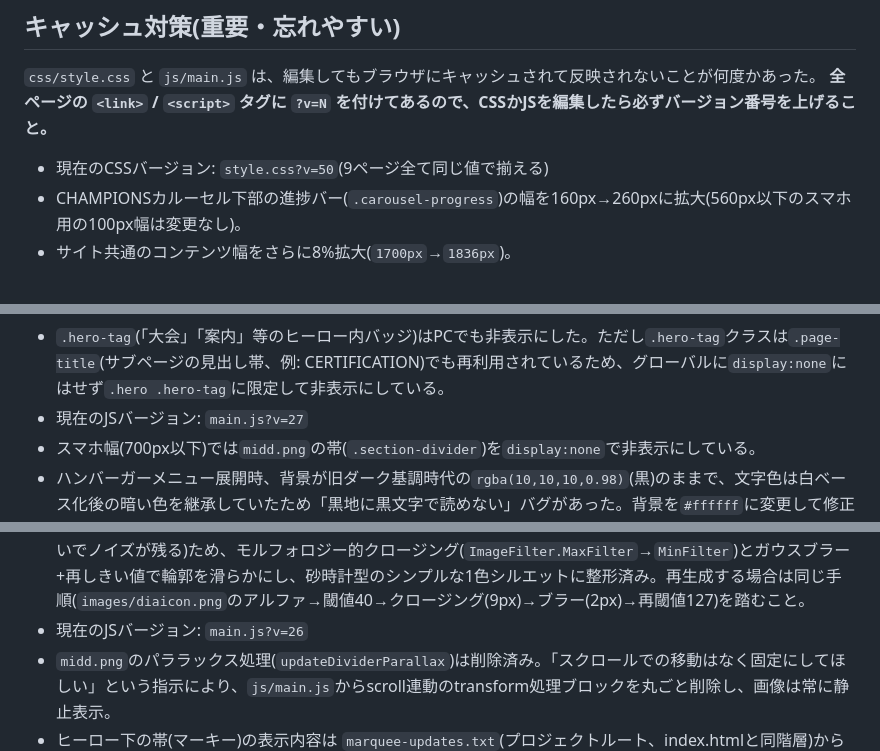
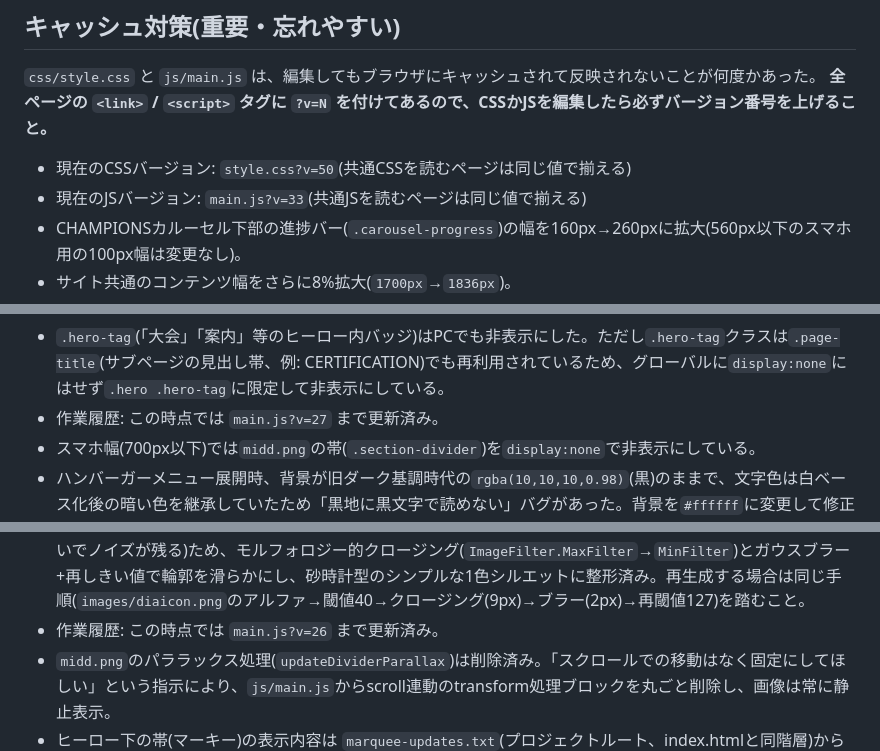
Before and after one commit to aratama-ship-it/JDAwebsite, a Markdown page: PROJECT_NOTES.md, 3 parts joined by grey strips. Drawn GitHub-style.

Commit message:
Clarify cache version notes

```diff
--- a/PROJECT_NOTES.md
+++ b/PROJECT_NOTES.md
@@ -58,7 +58,8 @@ diabolo-redesign-mock/
 `css/style.css` と `js/main.js` は、編集してもブラウザにキャッシュされて反映されないことが何度かあった。
 **全ページの `<link>` / `<script>` タグに `?v=N` を付けてあるので、CSSかJSを編集したら必ずバージョン番号を上げること。**
 
-- 現在のCSSバージョン: `style.css?v=50`(9ページ全て同じ値で揃える)
+- 現在のCSSバージョン: `style.css?v=50`(共通CSSを読むページは同じ値で揃える)
+- 現在のJSバージョン: `main.js?v=33`(共通JSを読むページは同じ値で揃える)
 - CHAMPIONSカルーセル下部の進捗バー(`.carousel-progress`)の幅を160px→260pxに拡大(560px以下のスマホ用の100px幅は変更なし)。
 - サイト共通のコンテンツ幅をさらに8%拡大(`1700px`→`1836px`)。
 - サイト共通のコンテンツ幅をさらに`1600px`→`1700px`に拡大(「もう少しだけ拡大してほしい」の要望)。
@@ -96,7 +96,7 @@ diabolo-redesign-mock/
 - `.section-divider img`は当初`width:100%; height:100%; object-fit:cover;`(コンテナいっぱいに伸縮)にしたが、これだとウィンドウ幅が狭くなるほど表示スケールも縮んでロゴが小さくなりすぎる問題があった。`position:absolute; left:50%; top:50%; transform:translate(-50%,-50%); width:auto; height:320px;`に変更し、画像をウィンドウ幅に依存しない固定の高さ(320px、拡大気味)で中央配置するようにした。コンテナ(`.section-divider`, 高さ135px固定)の`overflow:hidden`で上下左右が自動的にクロップされる。
 - ヒーローのスライド切り替えドット(`.hero-dots`)は左寄せ(`left:32px`)から中央寄せ(`left:50%; transform:translateX(-50%)`)に変更。テキスト(`.hero-slide-content`)は左寄せを維持したまま、`padding-bottom`を56px→32pxにして下にずらした。
 - `.hero-tag`(「大会」「案内」等のヒーロー内バッジ)はPCでも非表示にした。ただし`.hero-tag`クラスは`.page-title`(サブページの見出し帯、例: CERTIFICATION)でも再利用されているため、グローバルに`display:none`にはせず`.hero .hero-tag`に限定して非表示にしている。
-- 現在のJSバージョン: `main.js?v=27`
+- 作業履歴: この時点では `main.js?v=27` まで更新済み。
 - スマホ幅(700px以下)では`midd.png`の帯(`.section-divider`)を`display:none`で非表示にしている。
 - ハンバーガーメニュー展開時、背景が旧ダーク基調時代の`rgba(10,10,10,0.98)`(黒)のままで、文字色は白ベース化後の暗い色を継承していたため「黒地に黒文字で読めない」バグがあった。背景を`#ffffff`に変更して修正済み(`js/main.js`のhamburgerクリック処理)。閉じる時は`removeAttribute('style')`でインラインスタイルを完全にクリアするようにした。
 - スマホ幅(700px以下)では、ヒーロー(`.hero`)の高さをデスクトップの662pxの半分程度の`260px`に、ヒーローの赤いタグ(`.hero-tag`、「大会」「案内」等の表示)を`display:none`で非表示にしている。**CSSの注意点**: `.hero-tag`の非表示メディアクエリは`.hero-tag`の基本定義(`display: inline-block`)より後ろに置くこと。同じ詳細度の場合は記述順で後勝ちになるため、先に置くと無条件定義に上書きされて効かなくなるバグがあった。
@@ -106,7 +106,7 @@ diabolo-redesign-mock/
 - マーキーのアイコンと文字の間隔は2回の拡大を経て、`.marquee-track span`のpadding: 31.5px、`::after`のmargin-left: 63px(対称性は維持)。
 - マーキーの区切りは★文字から、`images/diaicon.png`(赤いグロス調のディアボロイラスト)を元に作った白いシルエット版 `images/diaicon-white.png`に変更。`.marquee-track span`のpaddingは14px→21px、`::after`のmargin-leftは28px→42px(いずれも1.5倍)にして、アイコン周りの空白を拡大した。
 - `diaicon-white.png`は単純なアルファしきい値だと中央の軸部分がガタつく(元写真の反射ハイライトが薄いせいでノイズが残る)ため、モルフォロジー的クロージング(`ImageFilter.MaxFilter`→`MinFilter`)とガウスブラー+再しきい値で輪郭を滑らかにし、砂時計型のシンプルな1色シルエットに整形済み。再生成する場合は同じ手順(`images/diaicon.png`のアルファ→閾値40→クロージング(9px)→ブラー(2px)→再閾値127)を踏むこと。
-- 現在のJSバージョン: `main.js?v=26`
+- 作業履歴: この時点では `main.js?v=26` まで更新済み。
 - `midd.png`のパララックス処理(`updateDividerParallax`)は削除済み。「スクロールでの移動はなく固定にしてほしい」という指示により、`js/main.js`からscroll連動のtransform処理ブロックを丸ごと削除し、画像は常に静止表示。
 - ヒーロー下の帯(マーキー)の表示内容は `marquee-updates.txt`(プロジェクトルート、index.htmlと同階層)から読み込む。1行1項目、`#`で始まる行と空行は無視。Claudeを使わずメモ帳等で編集→保存→ブラウザ再読み込みだけで帯の内容を更新できる(非エンジニアでも管理できるようにするための要望で対応)。`fetch`でファイルを読みに行くため、ローカルで確認する際も`python3 -m http.server`経由で開く必要がある(file://だとfetchがブロックされ、その場合はindex.html内にある既定の4項目にフォールバックする)。本番サーバーにアップロードする際は`marquee-updates.txt`も一緒に配置すること。
 - マーキー(`#marqueeTrack`)は元々HTML側で項目セットを手動で2回コピーして無限ループを実現していたが、項目を増減すると複製がズレて途切れる恐れがあった。`js/main.js`の`setupMarquee()`で、元の項目セット(index.htmlには1セット=4項目のみ記述)を画面幅を覆うまで動的に複製し、その複製ブロックをさらに2倍にしてから`translateX(-50%)`アニメーションを適用する方式に変更。画面リサイズ時も再計算されるため、項目数や画面幅に関わらず途切れずループする。
```
Also changed, not shown: other parts of PROJECT_NOTES.md (+2 -3 lines).
